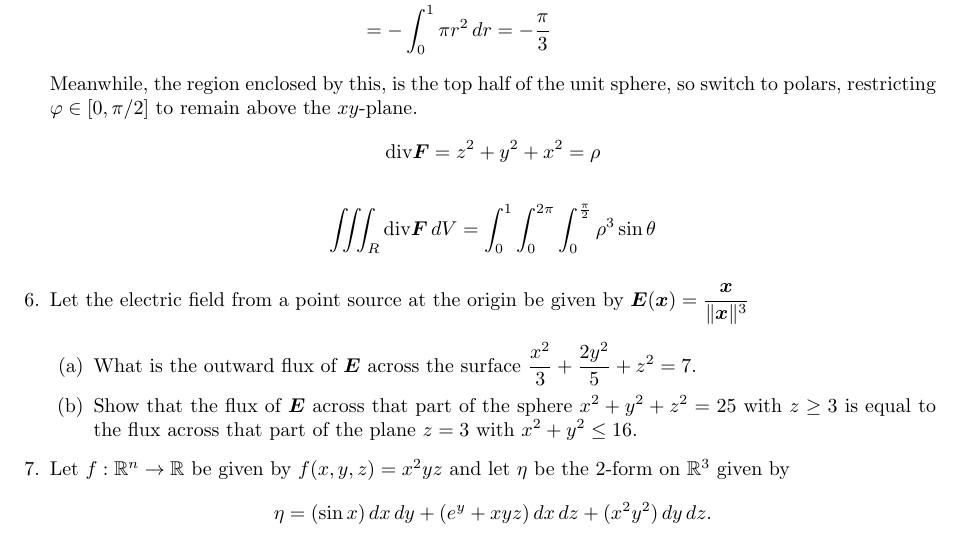
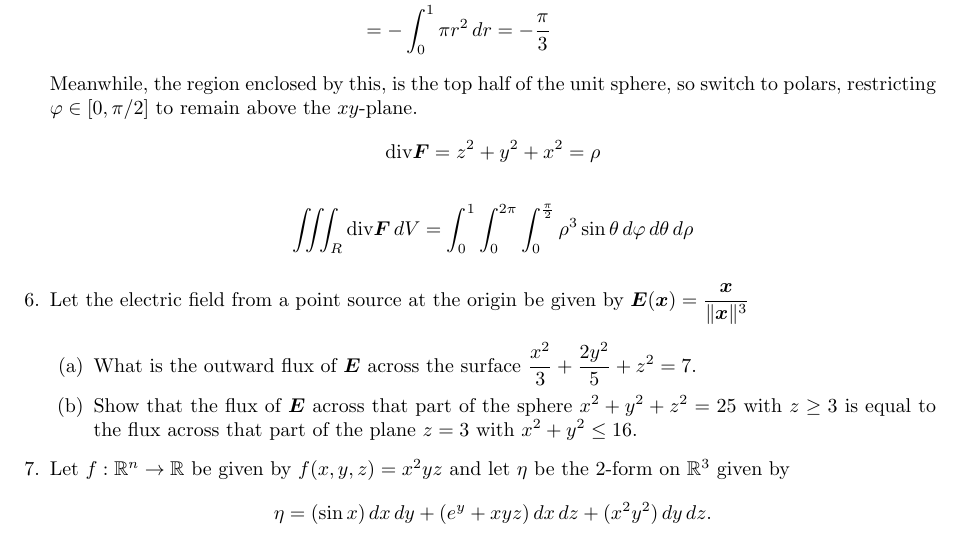
Before and after one commit to poonkeegan/school, a LaTeX document (matb42/a9.tex): part of page 5 of 5, cut so that both start at the same text. Compiled offline with pdfLaTeX.

Commit message:
Sun Mar 25 15:38:47 EDT 2018

```diff
--- a/matb42/a9.tex
+++ b/matb42/a9.tex
@@ -121,7 +121,7 @@ Mar 20th 2018}
     Meanwhile, the region enclosed by this, is the top half of the unit sphere, so switch to polars, restricting $\varphi \in [0,\pi/2]$ to remain above the $xy$-plane.
     \[\divt \boldsymbol F = z^2 + y^2 + x^2 = \rho\]
     \begin{align*}
-        \iiint_R \divt \boldsymbol F \, dV &= \int_0^1 \int_0^{2\pi} \int_0^{\frac{\pi}{2}} \rho^3 \sin\theta
+        \iiint_R \divt \boldsymbol F \, dV &= \int_0^1 \int_0^{2\pi} \int_0^{\frac{\pi}{2}} \rho^3 \sin\theta \, d\varphi \, d\theta \, d \rho
     \end{align*}
 
 \item Let the electric field from a point source at the origin be given by $\displaystyle \boldsymbol E (\boldsymbol x) = \frac{\boldsymbol x}{\norm{\boldsymbol x}^3}$
```
Also changed, not shown: matb42/a9.pdf.
